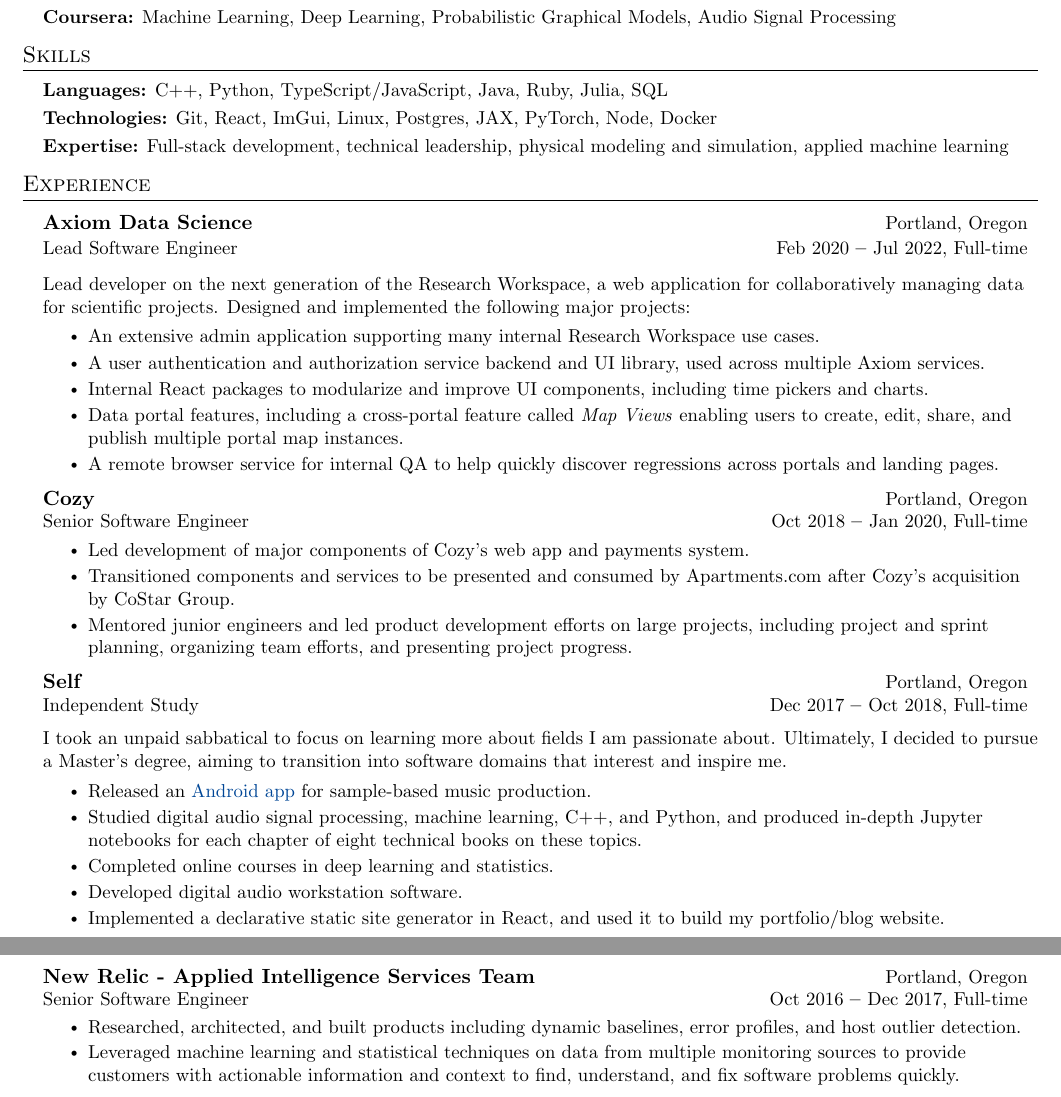
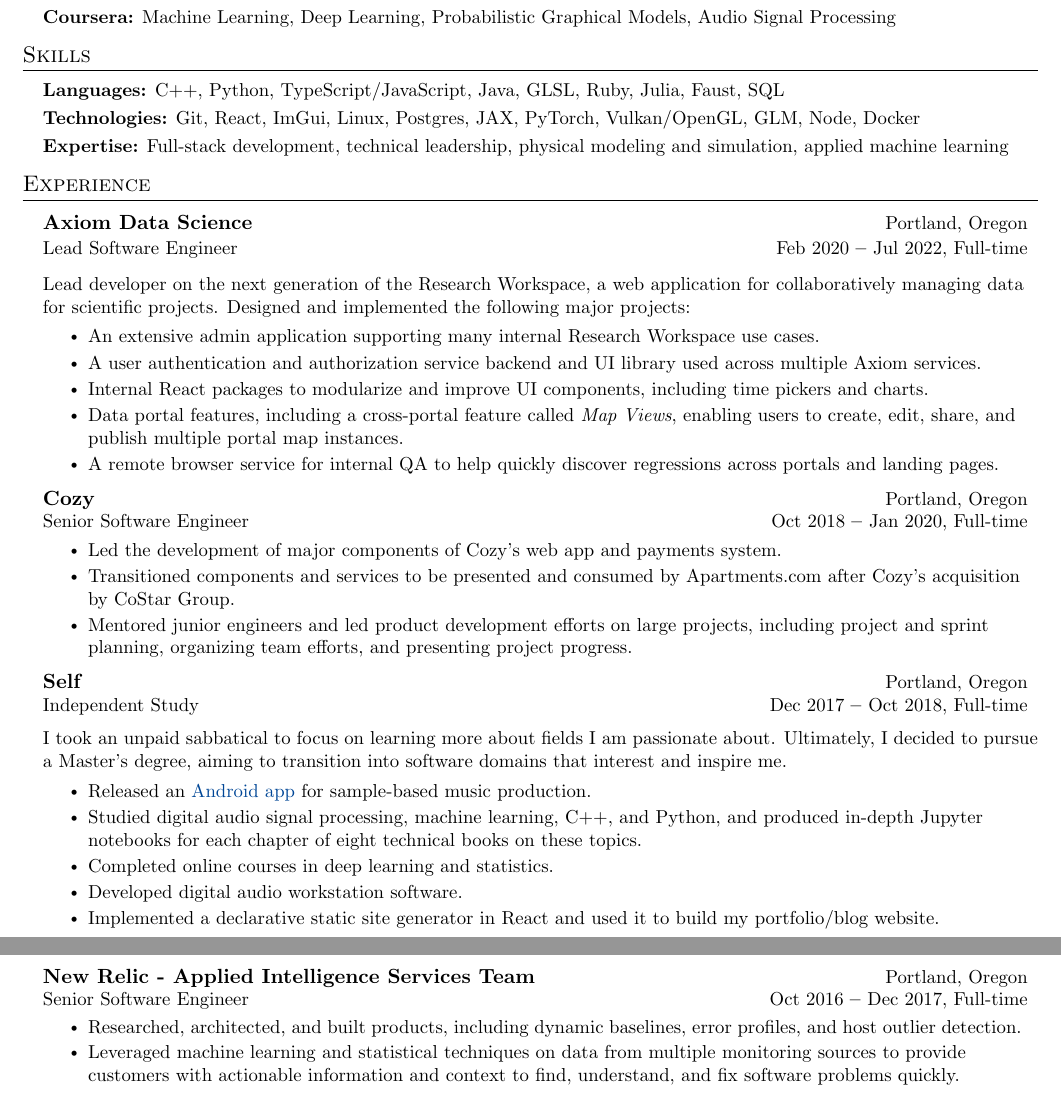
Before and after one commit to khiner/resume, a LaTeX document (main.tex): two parts of pages 1 and 2 of 2, joined at a grey line, cut so that both start at the same text. Compiled offline with pdfLaTeX.

Commit message:
Minor updates

```diff
--- a/main.tex
+++ b/main.tex
@@ -137,8 +137,8 @@
 \section{Skills}
   \resumeSubHeadingListStart
     \resumeItem{
-        \textbf{Languages:}{ C++, Python, TypeScript/JavaScript, Java, Ruby, Julia, SQL} \\ \vspace{3pt}
-        \textbf{Technologies:}{ Git, React, ImGui, Linux, Postgres, JAX, PyTorch, Node, Docker} \\ \vspace{3pt}
+        \textbf{Languages:}{ C++, Python, TypeScript/JavaScript, Java, GLSL, Ruby, Julia, Faust, SQL} \\ \vspace{3pt}
+        \textbf{Technologies:}{ Git, React, ImGui, Linux, Postgres, JAX, PyTorch, Vulkan/OpenGL, GLM, Node, Docker} \\ \vspace{3pt}
         \textbf{Expertise:}{ Full-stack development, technical leadership, physical modeling and simulation, applied machine learning} \\ \vspace{3pt}
     }
   \resumeSubHeadingListEnd
@@ -155,16 +155,16 @@
       }
       \resumeItemListStart
         \resumeItem{An extensive admin application supporting many internal Research Workspace use cases.}
-        \resumeItem{A user authentication and authorization service backend and UI library, used across multiple Axiom services.}
+        \resumeItem{A user authentication and authorization service backend and UI library used across multiple Axiom services.}
         \resumeItem{Internal React packages to modularize and improve UI components, including time pickers and charts.}
-        \resumeItem{Data portal features, including a cross-portal feature called \textit{Map Views} enabling users to create, edit, share, and publish multiple portal map instances.}
+        \resumeItem{Data portal features, including a cross-portal feature called \textit{Map Views}, enabling users to create, edit, share, and publish multiple portal map instances.}
         \resumeItem{A remote browser service for internal QA to help quickly discover regressions across portals and landing pages.}
       \resumeItemListEnd
     \resumeSubheading
       {Cozy}{Portland, Oregon}
       {Senior Software Engineer}{Oct 2018 \textbf{--} Jan 2020, Full-time}
         \resumeItemListStart
-            \resumeItem{Led development of major components of Cozy's web app and payments system.}
+            \resumeItem{Led the development of major components of Cozy's web app and payments system.}
             \resumeItem{Transitioned components and services to be presented and consumed by Apartments.com after Cozy's acquisition by CoStar Group.}
             \resumeItem{Mentored junior engineers and led product development efforts on large projects, including project and sprint planning, organizing team efforts, and presenting project progress.}
         \resumeItemListEnd
@@ -181,14 +181,14 @@
         \resumeItem{Studied digital audio signal processing, machine learning, C++, and Python, and produced in-depth Jupyter notebooks for each chapter of eight technical books on these topics.}
         \resumeItem{Completed online courses in deep learning and statistics.}
         \resumeItem{Developed digital audio workstation software.}
-        \resumeItem{Implemented a declarative static site generator in React, and used it to build my portfolio/blog website.}
+        \resumeItem{Implemented a declarative static site generator in React and used it to build my portfolio/blog website.}
       \resumeItemListEnd
     \newpage
     \resumeSubheading
       {New Relic - Applied Intelligence Services Team}{Portland, Oregon}
       {Senior Software Engineer}{Oct 2016 \textbf{--} Dec 2017, Full-time}
         \resumeItemListStart
-          \resumeItem{Researched, architected, and built products including dynamic baselines, error profiles, and host outlier detection.}
+          \resumeItem{Researched, architected, and built products, including dynamic baselines, error profiles, and host outlier detection.}
           \resumeItem{Leveraged machine learning and statistical techniques on data from multiple monitoring sources to provide customers with actionable information and context to find, understand, and fix software problems quickly.}
         \resumeItemListEnd
     \resumeSubheading
```
Also changed, not shown: main.pdf, main.tex (2 more changed lines).
